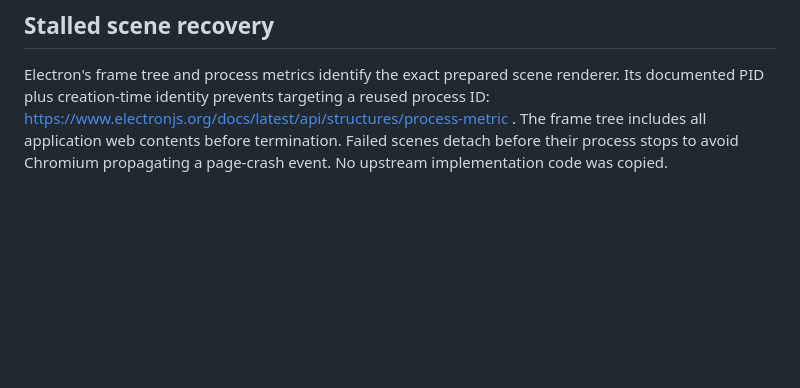
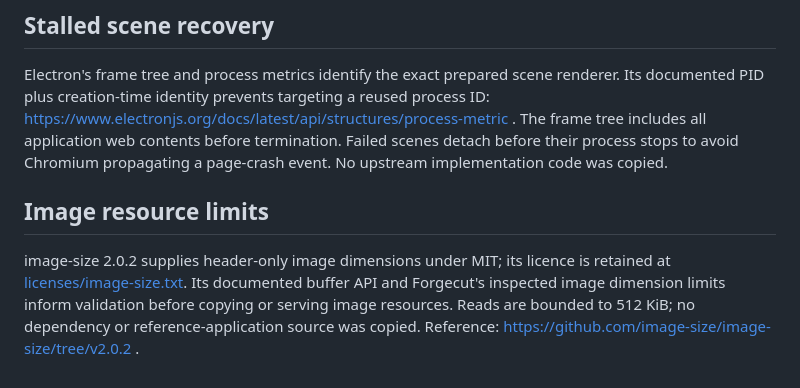
Before and after one commit to alexanderwanyoike/prezi, a Markdown page: THIRD_PARTY_NOTICES.md, the part around the change. GitHub-like rendering; blank space fills up the shorter version.

Commit message:
docs: verify bounded image imports and archived resource serving

```diff
--- a/THIRD_PARTY_NOTICES.md
+++ b/THIRD_PARTY_NOTICES.md
@@ -83,3 +83,7 @@ The W3C Pointer Events capture/cancellation pattern informs canvas gestures: htt
 ## Stalled scene recovery
 
 Electron's frame tree and process metrics identify the exact prepared scene renderer. Its documented PID plus creation-time identity prevents targeting a reused process ID: https://www.electronjs.org/docs/latest/api/structures/process-metric . The frame tree includes all application web contents before termination. Failed scenes detach before their process stops to avoid Chromium propagating a page-crash event. No upstream implementation code was copied.
+
+## Image resource limits
+
+image-size 2.0.2 supplies header-only image dimensions under MIT; its licence is retained at [licenses/image-size.txt](licenses/image-size.txt). Its documented buffer API and Forgecut's inspected image dimension limits inform validation before copying or serving image resources. Reads are bounded to 512 KiB; no dependency or reference-application source was copied. Reference: https://github.com/image-size/image-size/tree/v2.0.2 .
```
Also changed, not shown: docs/mcp.md (+2 -0 lines), docs/verification/image-resource-limits.md (added, +7 -0 lines), docs/screenshots/image-resource-limit.png (added).
